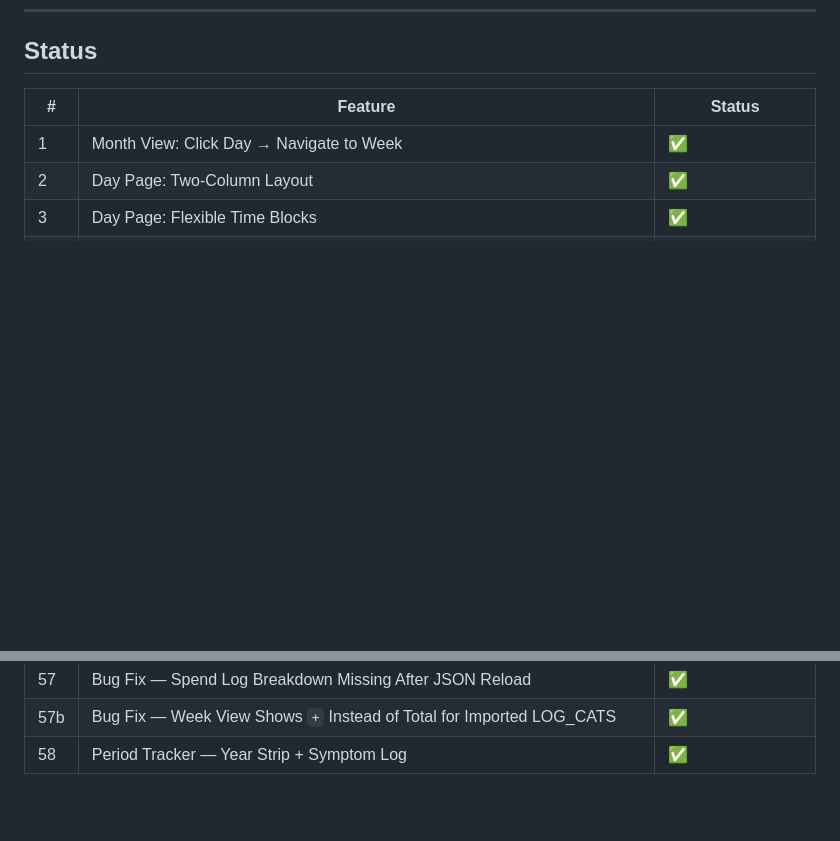
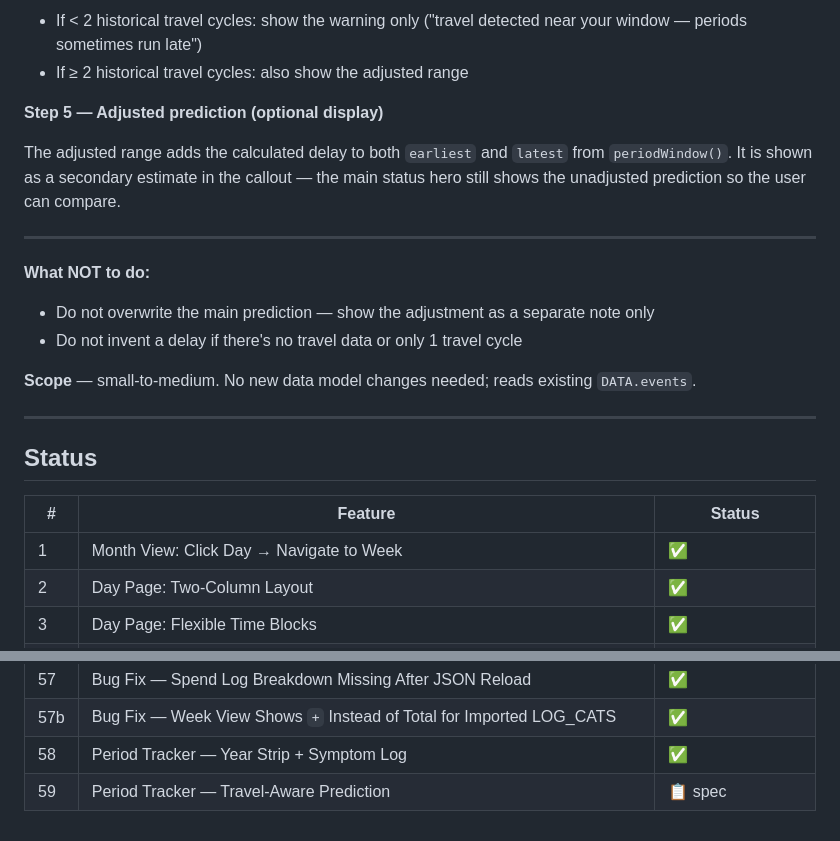
Before and after one commit to jesdonut/lifeOS, a Markdown page: enhancements.md, 2 parts joined by grey strips. GitHub-like rendering; blank space fills up the shorter version.

```diff
--- a/enhancements.md
+++ b/enhancements.md
@@ -950,3 +1018,20 @@ Migration: `if(!DATA.period) DATA.period={enabled:false,entries:[],symptomLogs:[
+- If < 2 historical travel cycles: show the warning only ("travel detected near your window — periods sometimes run late")
+- If ≥ 2 historical travel cycles: also show the adjusted range
+
+**Step 5 — Adjusted prediction (optional display)**
+
+The adjusted range adds the calculated delay to both `earliest` and `latest` from `periodWindow()`. It is shown as a secondary estimate in the callout — the main status hero still shows the unadjusted prediction so the user can compare.
+
+---
+
+**What NOT to do:**
+- Do not overwrite the main prediction — show the adjustment as a separate note only
+- Do not invent a delay if there's no travel data or only 1 travel cycle
+
+**Scope** — small-to-medium. No new data model changes needed; reads existing `DATA.events`.
+
+---
+
 ## Status
 
 | # | Feature | Status |
@@ -1010,3 +1095,4 @@ Migration: `if(!DATA.period) DATA.period={enabled:false,entries:[],symptomLogs:[
 | 57 | Bug Fix — Spend Log Breakdown Missing After JSON Reload | ✅ |
 | 57b | Bug Fix — Week View Shows `+` Instead of Total for Imported LOG_CATS | ✅ |
 | 58 | Period Tracker — Year Strip + Symptom Log | ✅ |
+| 59 | Period Tracker — Travel-Aware Prediction | 📋 spec |
```
Also changed, not shown: other parts of enhancements.md (+68 -0 lines).
